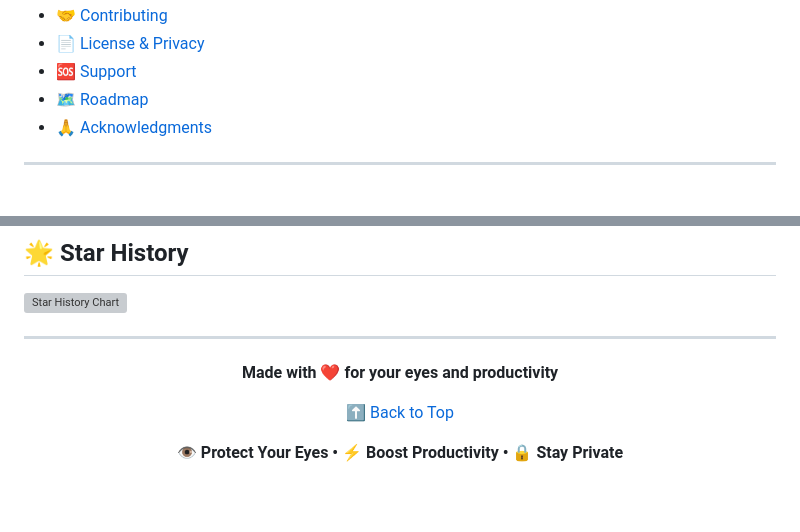
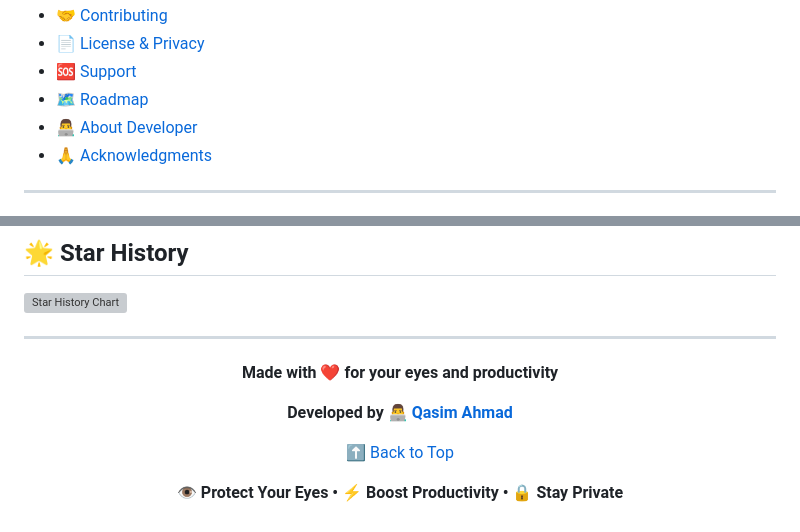
Before and after one commit to infovirtuspk-png/Eyes-Care, a Markdown page: README.md, 2 parts joined by grey strips. GitHub-like rendering; blank space fills up the shorter version; grey boxes are pictures that could not be loaded.

```diff
--- a/README.md
+++ b/README.md
@@ -38,7 +38,8 @@
 - [🤝 Contributing](#-contributing)
 - [📄 License & Privacy](#-license--privacy)
 - [🆘 Support](#-support)
-- [🗺️ Roadmap](#️-roadmap)
+- [🗺️ Roadmap](️-roadmap)
+- [👨‍💻 About Developer](#-about-developer)
 - [🙏 Acknowledgments](#-acknowledgments)
 
 ---
@@ -900,6 +966,8 @@ For security vulnerabilities or sensitive issues:
 
 **Made with ❤️ for your eyes and productivity**
 
+**Developed by 👨‍💻 [Qasim Ahmad](mailto:info.virtuspk@gmail.com)**
+
 [⬆ Back to Top](#-eyes-care)
 
 **👁️ Protect Your Eyes • ⚡ Boost Productivity • 🔒 Stay Private**
```
Also changed, not shown: other parts of README.md (+66 -1 lines).
